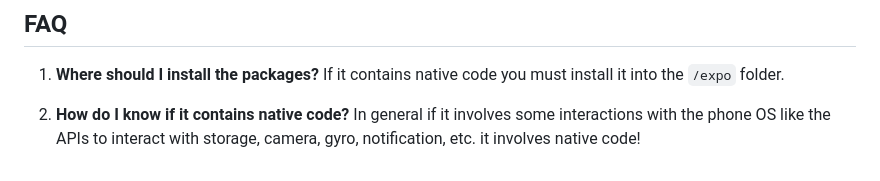
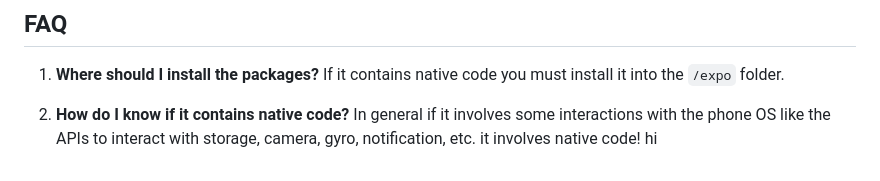
Before and after one commit to reeyank/Studify, a Markdown page: README.md, the part around the change. GitHub-like rendering.

Commit message:
docs: add hi to README
Co-Authored-By: Claude Opus 5.5 <noreply@anthropic.com>

```diff
--- a/README.md
+++ b/README.md
@@ -142,3 +142,4 @@ If it contains native code you must install it into the `/expo` folder.
 
 2. **How do I know if it contains native code?**
 In general if it involves some interactions with the phone OS like the APIs to interact with storage, camera, gyro, notification, etc. it involves native code!
+hi
```
